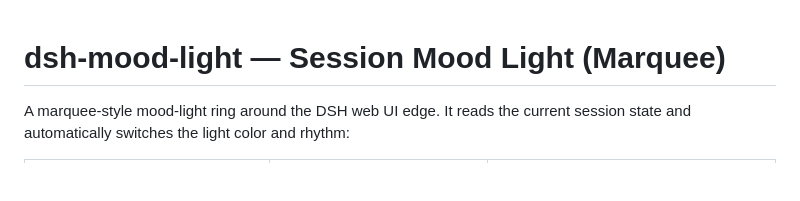
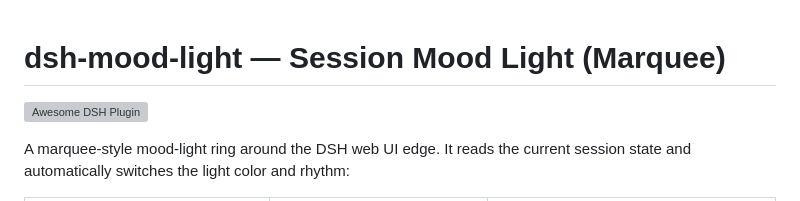
Before and after one commit to lihang-lh/dsh-moon-light, a Markdown page: README.en.md, the part around the change. Rendered like a GitHub page; blank space fills up the shorter version; grey boxes are pictures that could not be loaded.

Commit message:
docs: 添加 Awesome DSH Plugin 收录徽章

```diff
--- a/README.en.md
+++ b/README.en.md
@@ -1,4 +1,6 @@
 # dsh-mood-light — Session Mood Light (Marquee)
+
+[![Awesome DSH Plugin](https://awesome-dsh-plugin.com/badge.svg)](https://awesome-dsh-plugin.com)
 
 A marquee-style mood-light ring around the DSH web UI edge. It reads the
 current session state and automatically switches the light color and rhythm:
```
Also changed, not shown: README.md (+2 -0 lines).
